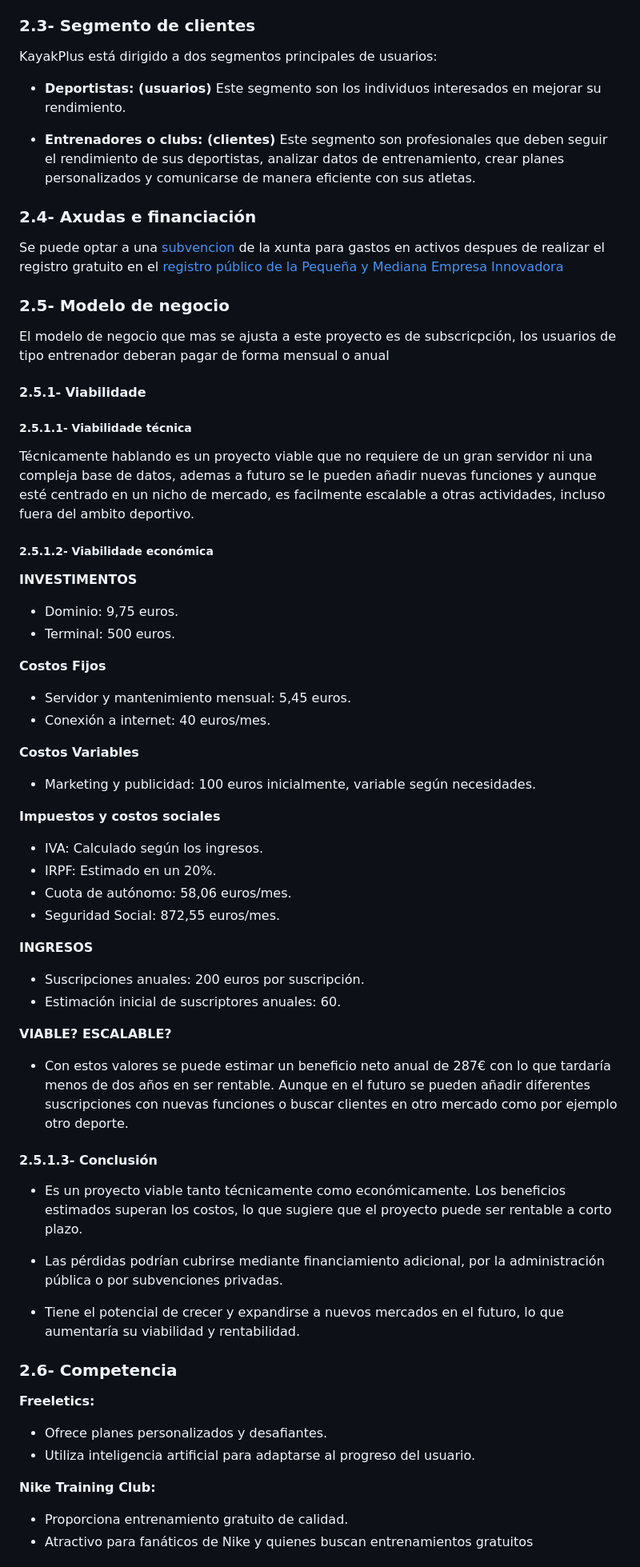
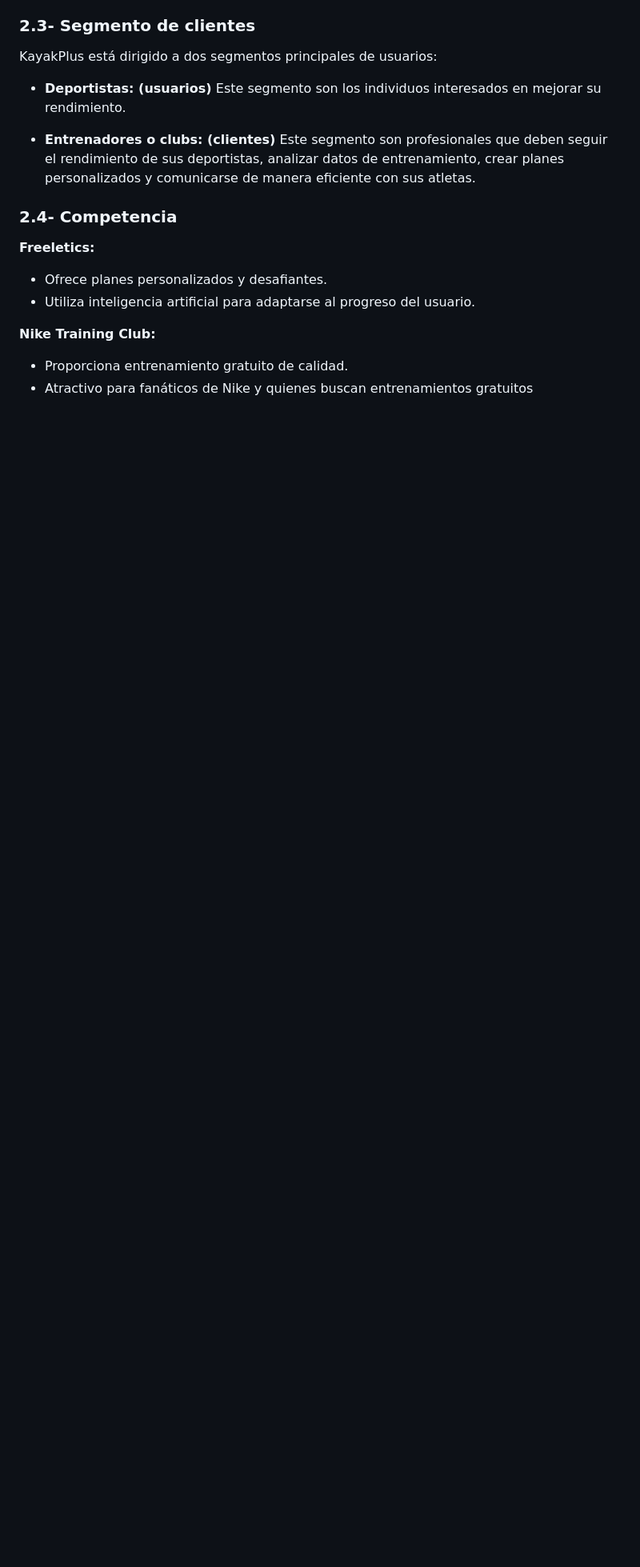
Before and after one commit to emerrox/Proxecto-DAW-23-24, a Markdown page: doc/1_Anteproxecto.md, the part around the change printed below. Shown: that part at 80% size. Rendered like a GitHub page; blank space fills up the shorter version.

```diff
--- a/doc/1_Anteproxecto.md
+++ b/doc/1_Anteproxecto.md
@@ -93,56 +92,7 @@ KayakPlus está dirigido a dos segmentos principales de usuarios:
 
 - **Entrenadores o clubs: (clientes)** Este segmento son profesionales que deben seguir el rendimiento de sus deportistas, analizar datos de entrenamiento, crear planes personalizados y comunicarse de manera eficiente con sus atletas.
 
-### 2.4- Axudas e financiación
-
-Se puede optar a una [subvencion](https://www.igape.gal/gl/axudas/ultimas-axudas/axuda/876?return=aW5kZXgucGhwP29wdGlvbj1jb21fb3J0aWdhcGUmdmlldz1heHVkYXMjdWx0aW1hcy1heHVkYXM=#sp-main-body) de la xunta para gastos en activos despues de realizar el registro gratuito en el [registro público de la Pequeña y Mediana Empresa Innovadora](https://ciencia.sede.gob.es/pagina/index/directorio/Servicios%20Comunes%20y%20Otros_Registro%20público%20de%20la%20Pequeña%20y%20Mediana%20Empresa%20Innovadora)
-
-### 2.5- Modelo de negocio
-
-El modelo de negocio que mas se ajusta a este proyecto es de subscricpción, los usuarios de tipo entrenador deberan pagar de forma mensual o anual
-
-#### 2.5.1- Viabilidade
-
-##### 2.5.1.1- Viabilidade técnica
-
-Técnicamente hablando es un proyecto viable que no requiere de un gran servidor ni una compleja base de datos, ademas a futuro se le pueden añadir nuevas funciones y aunque esté centrado en un nicho de mercado, es facilmente escalable a otras actividades, incluso fuera del ambito deportivo.
-
-##### 2.5.1.2- Viabilidade económica
-
-**INVESTIMENTOS**
-- Dominio: 9,75 euros.
-- Terminal: 500 euros.
-
-**Costos Fijos**
-- Servidor y mantenimiento mensual: 5,45 euros.
-- Conexión a internet: 40 euros/mes.
-
-**Costos Variables**
-- Marketing y publicidad: 100 euros inicialmente, variable según necesidades.
-
-**Impuestos y costos sociales**
-- IVA: Calculado según los ingresos.
-- IRPF: Estimado en un 20%.
-- Cuota de autónomo: 58,06 euros/mes.
-- Seguridad Social: 872,55 euros/mes.
-
-**INGRESOS**
-- Suscripciones anuales: 200 euros por suscripción.
-- Estimación inicial de suscriptores anuales: 60.
-
-**VIABLE? ESCALABLE?**
-- Con estos valores se puede estimar un beneficio neto anual de 287€ con lo que tardaría menos de dos años en ser rentable. Aunque en el futuro se pueden añadir diferentes suscripciones con nuevas funciones o buscar clientes en otro mercado como por ejemplo otro deporte.
-
-#### 2.5.1.3- Conclusión
-
-- Es un proyecto viable tanto técnicamente como económicamente. Los beneficios estimados superan los costos, lo que sugiere que el proyecto puede ser rentable a corto plazo.
-
-- Las pérdidas podrían cubrirse mediante financiamiento adicional, por la administración pública o por subvenciones privadas.
-
-- Tiene el potencial de crecer y expandirse a nuevos mercados en el futuro, lo que aumentaría su viabilidad y rentabilidad.
-
-
-### 2.6- Competencia
+### 2.4- Competencia
 
 **Freeletics:**
 - Ofrece planes personalizados y desafiantes.
```
Also changed, not shown: other parts of doc/1_Anteproxecto.md (+96 -30 lines).
